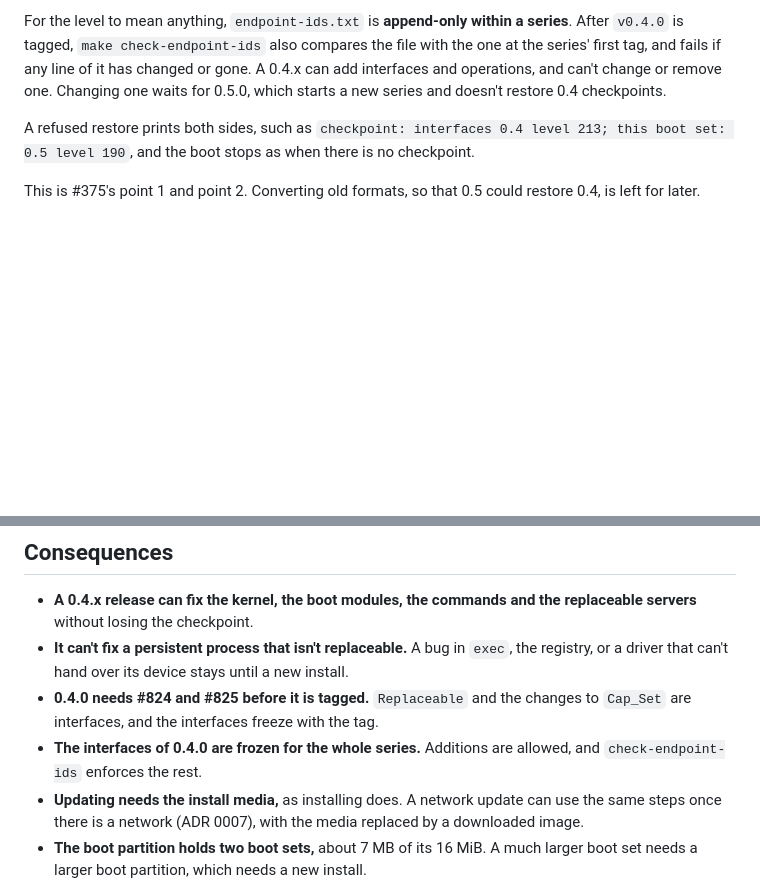
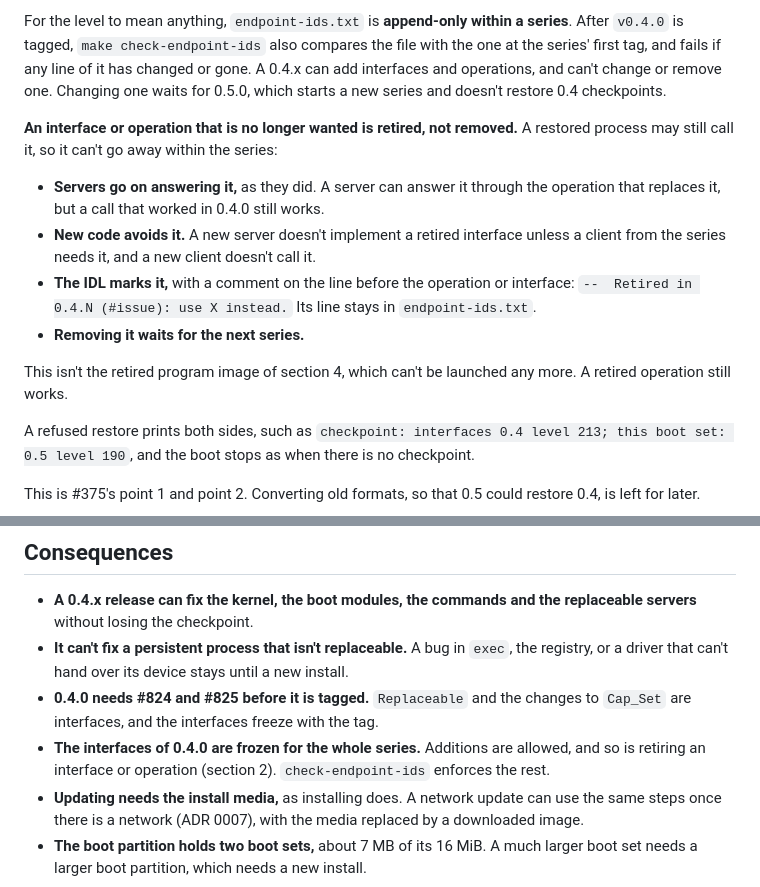
Before and after one commit to blancolioni/rose, a Markdown page: doc/adr/0031-updating-an-installation.md, 2 parts joined by grey strips. Rendered like a GitHub page; blank space fills up the shorter version.

Commit message:
ADR 0031: an interface is retired, not removed, within a series
Within a series an interface or operation that is no longer wanted is
retired: servers go on answering it, new code avoids it, and the IDL
marks it with a "Retired in 0.4.N" comment. Removing it waits for the
next series.

Co-Authored-By: Claude Opus 5.5 <noreply@anthropic.com>

```diff
--- a/doc/adr/0031-updating-an-installation.md
+++ b/doc/adr/0031-updating-an-installation.md
@@ -45,6 +45,15 @@ A boot set can restore a checkpoint if two things match.
 - **Interfaces.** Each log entry records an **interface level**: the release series, such as 0.4, and the number of lines in `interfaces/endpoint-ids.txt` when the boot set was built. A boot set restores an entry of the same series whose level is no higher than its own.
 
 For the level to mean anything, `endpoint-ids.txt` is **append-only within a series**. After `v0.4.0` is tagged, `make check-endpoint-ids` also compares the file with the one at the series' first tag, and fails if any line of it has changed or gone. A 0.4.x can add interfaces and operations, and can't change or remove one. Changing one waits for 0.5.0, which starts a new series and doesn't restore 0.4 checkpoints.
+
+**An interface or operation that is no longer wanted is retired, not removed.** A restored process may still call it, so it can't go away within the series:
+
+- **Servers go on answering it,** as they did. A server can answer it through the operation that replaces it, but a call that worked in 0.4.0 still works.
+- **New code avoids it.** A new server doesn't implement a retired interface unless a client from the series needs it, and a new client doesn't call it.
+- **The IDL marks it,** with a comment on the line before the operation or interface: `--  Retired in 0.4.N (#issue): use X instead.` Its line stays in `endpoint-ids.txt`.
+- **Removing it waits for the next series.**
+
+This isn't the retired program image of section 4, which can't be launched any more. A retired operation still works.
 
 A refused restore prints both sides, such as `checkpoint: interfaces 0.4 level 213; this boot set: 0.5 level 190`, and the boot stops as when there is no checkpoint.
 
@@ -101,7 +110,7 @@ The restore test from the 0.4.0 image (#737) checks section 2 on every build. Th
 - **A 0.4.x release can fix the kernel, the boot modules, the commands and the replaceable servers** without losing the checkpoint.
 - **It can't fix a persistent process that isn't replaceable.** A bug in `exec`, the registry, or a driver that can't hand over its device stays until a new install.
 - **0.4.0 needs #824 and #825 before it is tagged.** `Replaceable` and the changes to `Cap_Set` are interfaces, and the interfaces freeze with the tag.
-- **The interfaces of 0.4.0 are frozen for the whole series.** Additions are allowed, and `check-endpoint-ids` enforces the rest.
+- **The interfaces of 0.4.0 are frozen for the whole series.** Additions are allowed, and so is retiring an interface or operation (section 2). `check-endpoint-ids` enforces the rest.
 - **Updating needs the install media,** as installing does. A network update can use the same steps once there is a network (ADR 0007), with the media replaced by a downloaded image.
 - **The boot partition holds two boot sets,** about 7 MB of its 16 MiB. A much larger boot set needs a larger boot partition, which needs a new install.
 - **An update boot is a restore,** so it runs the restore path with a new boot set, which is what #737 tests.
```
